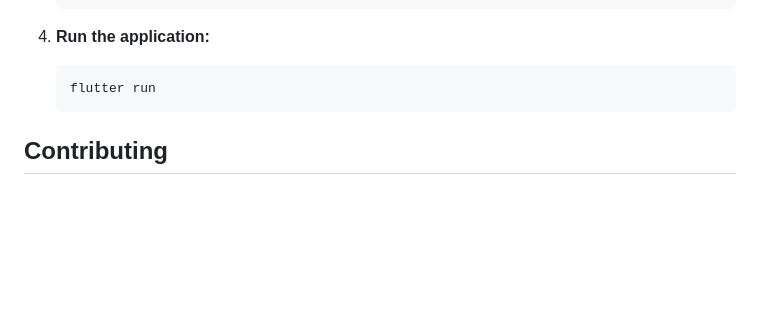
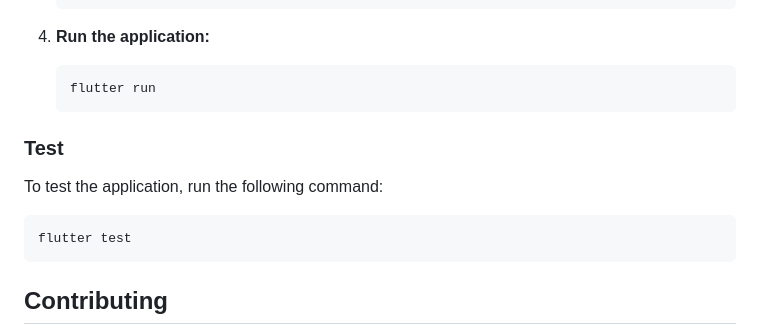
Before and after one commit to elrizwiraswara/flutter_pos, a Markdown page: README.md, the part around the change. GitHub-like rendering; blank space fills up the shorter version.

Commit message:
docs: updated README.md

````diff
--- a/README.md
+++ b/README.md
@@ -91,6 +91,13 @@ This application uses an offline-first approach, where data will be stored in th
     flutter run
     ```
 
+### Test
+
+To test the application, run the following command:
+```sh
+flutter test
+```
+
 ## Contributing
 
 Contributions are welcome! Please open an issue or submit a pull request for any bugs, feature requests, or improvements.
````
